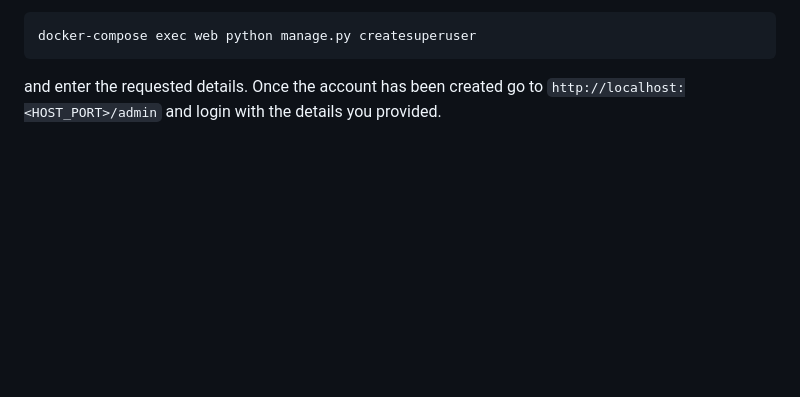
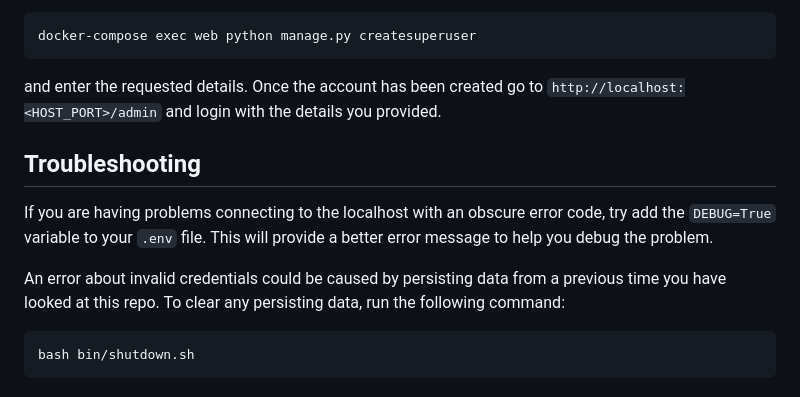
Before and after one commit to mantidproject/errorreports, a Markdown page: DevelopmentSetup.md, the part around the change. Drawn GitHub-style; blank space fills up the shorter version.

Commit message:
Add troubleshooting instructions
Add troubleshooting instructions

````diff
--- a/DevelopmentSetup.md
+++ b/DevelopmentSetup.md
@@ -188,3 +188,17 @@ docker-compose exec web python manage.py createsuperuser
 
 and enter the requested details. Once the account has been created go to
 `http://localhost:<HOST_PORT>/admin` and login with the details you provided.
+
+## Troubleshooting
+
+If you are having problems connecting to the localhost with an obscure error code, try
+add the ``DEBUG=True`` variable to your ``.env`` file. This will provide a better
+error message to help you debug the problem.
+
+An error about invalid credentials could be caused by persisting data from a previous
+time you have looked at this repo. To clear any persisting data, run the following
+command:
+
+```sh
+bash bin/shutdown.sh
+```
````
